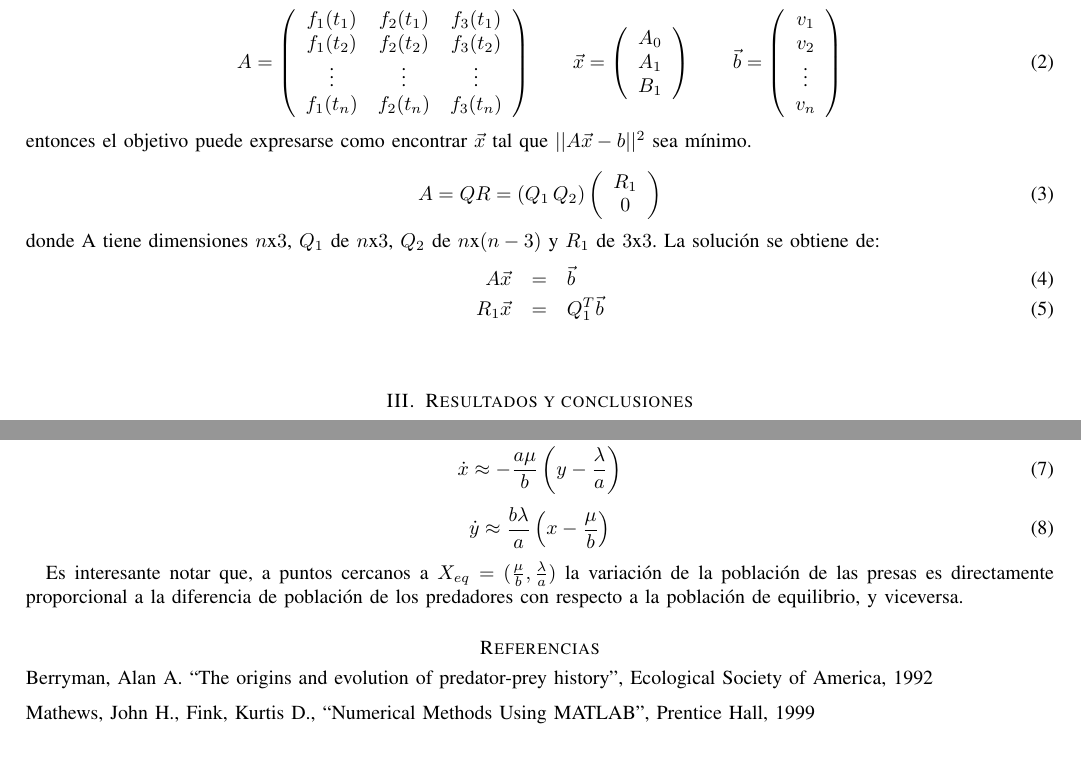
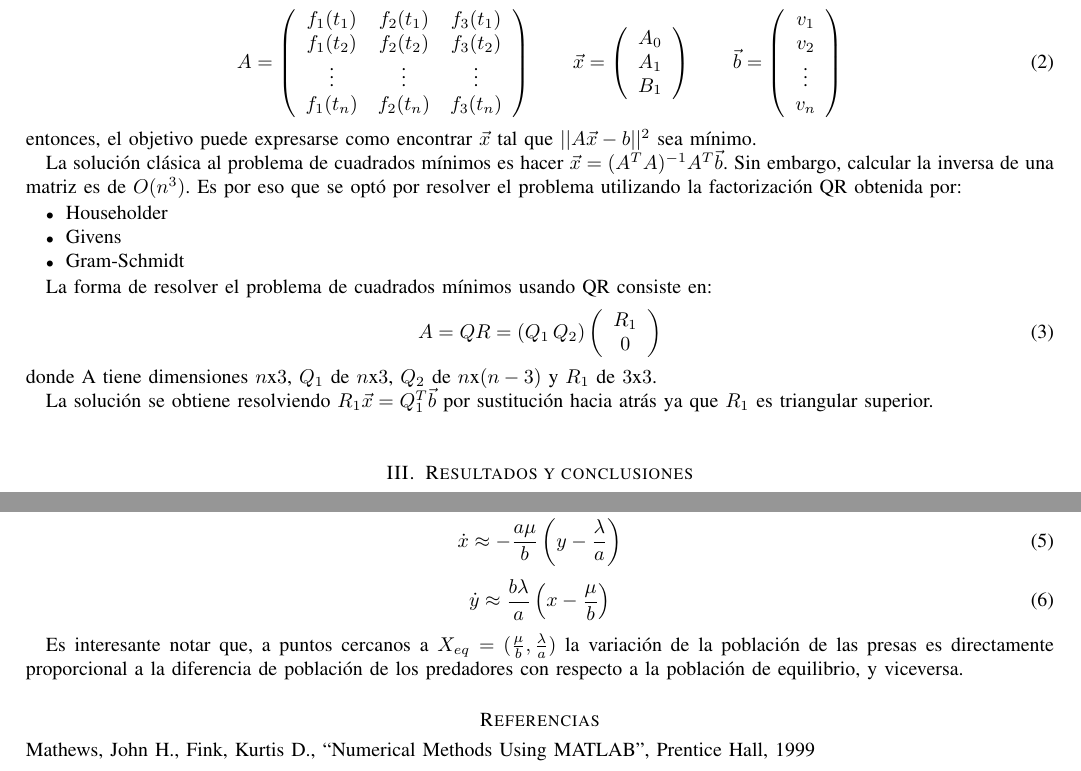
Before and after one commit to alejandromagnorsky/tpmna, a LaTeX paper (tp1/doc/informe.tex): two parts of pages 2 and 3 of 3 before the commit and two parts of pages 2 and 3 of 5 after it, joined at a grey line, cut so that both start at the same text. Compiled offline with pdfLaTeX.

Commit message:
Un poco mas del informe

```diff
--- a/tp1/doc/informe.tex
+++ b/tp1/doc/informe.tex
@@ -8,6 +8,7 @@
 \usepackage{dsfont}
 \usepackage{subfigure}
 \usepackage{natbib}
+\usepackage{moreverb}
 
 \ifCLASSINFOpdf
 \else
@@ -439,7 +440,16 @@ v_{2} \\
 v_{n} \\
 \end{array} \right)
 \end{equation}
-entonces el objetivo puede expresarse como encontrar $\vec{x}$ tal que $||A\vec{x} - {b}||^{2}$ sea mínimo. \\
+entonces, el objetivo puede expresarse como encontrar $\vec{x}$ tal que $||A\vec{x} - {b}||^{2}$ sea mínimo.
+\par
+La solución clásica al problema de cuadrados mínimos es hacer $\vec{x} = (A^{T}A)^{-1}A^{T}\vec{b}$. Sin embargo, calcular la inversa de una matriz es de $O(n^{3})$. Es por eso que se optó por resolver el problema utilizando la factorización QR obtenida por:
+\begin{itemize}
+\item Householder
+\item Givens
+\item Gram-Schmidt
+\end{itemize}
+\par
+La forma de resolver el problema de cuadrados mínimos usando QR consiste en:
 \begin{equation}
 A = QR = (Q_{1} \, Q_{2}) \left( \begin{array}{c}
 R_{1} \\
@@ -447,11 +457,8 @@ R_{1} \\
 \end{array} \right)
 \end{equation}
 donde A tiene dimensiones $n$x$3$, $Q_{1}$ de $n$x$3$, $Q_{2}$ de $n$x$(n-3)$ y $R_{1}$ de $3$x$3$.
-La solución se obtiene de:
-\begin{eqnarray}
-A\vec{x} & = & \vec{b} \\
-R_{1}\vec{x} & = & Q_{1}^{T}\vec{b}
-\end{eqnarray}
+\par
+La solución se obtiene resolviendo $R_{1}\vec{x} = Q_{1}^{T}\vec{b} $ por sustitución hacia atrás ya que $R_{1}$ es triangular superior.
 
 
 \vspace{0.5cm}
@@ -536,3 +543,11 @@ Es interesante notar que, a puntos cercanos a $X_{eq} = (\frac{\mu}{b}, \frac{\l
 
 %-------------------------------------------------------------------------
 
+\begin{thebibliography}{1}
+
+\bibitem[Mathews y Fink(1992)]{mathews}
+	Mathews, John H.,
+	Fink, Kurtis D.,
+	``Numerical Methods Using MATLAB'',
+	Prentice Hall,
+	1999
@@ -564,23 +595,4 @@ Es interesante notar que, a puntos cercanos a $X_{eq} = (\frac{\mu}{b}, \frac{\l
 % (used to reserve space for the reference number labels box)
 
 
-\begin{thebibliography}{1}
-
-\bibitem[Berryman(1992)]{berryman}
-	Berryman, Alan A.
-	``The origins and evolution of predator-prey history'',
-	Ecological Society of America,
-	1992
-
-\vspace{0.2cm}
-
-\bibitem[Mathews y Fink(1992)]{mathews}
-	Mathews, John H.,
-	Fink, Kurtis D.,
-	``Numerical Methods Using MATLAB'',
-	Prentice Hall,
-	1999
-
-\end{thebibliography}
-
 \end{document}
```
Also changed, not shown: tp1/doc/informe.pdf, tp1/doc/informe.tex (24 more changed lines), 1 other file.
